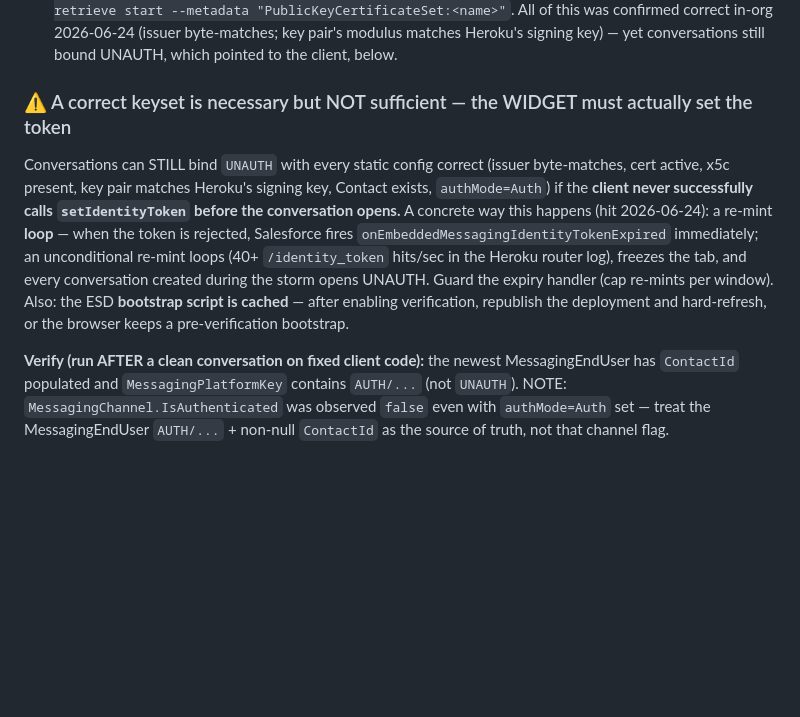
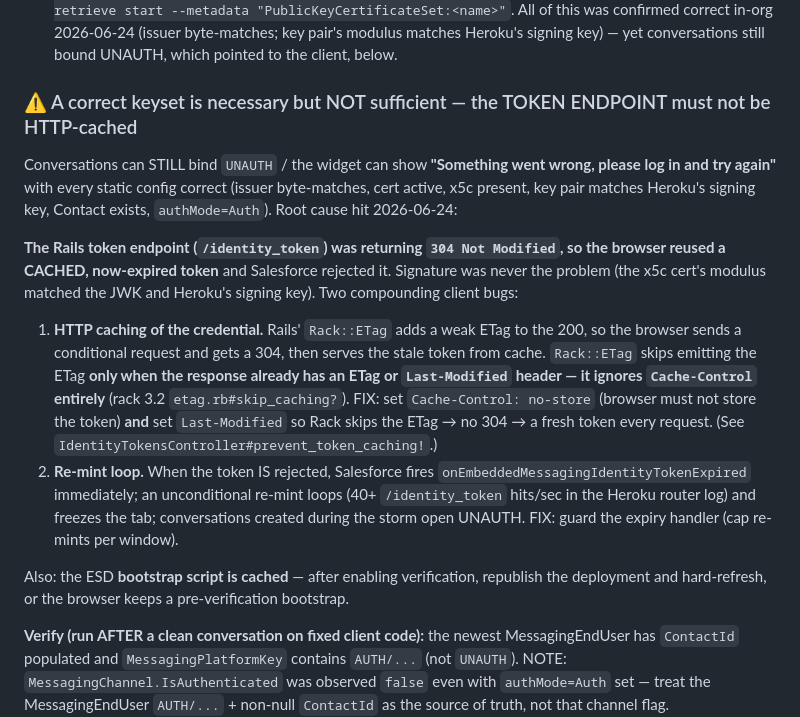
Before and after one commit to Jakeah/agent-jwt-project, a Markdown page: docs/agentforce-user-verification-guide.md, the part around the change. Drawn GitHub-style; blank space fills up the shorter version.

Commit message:
Doc: record the 304/stale-token root cause for the widget error
Update the user-verification guide with the actual root cause of the UNAUTH /
"Something went wrong" symptom: /identity_token was HTTP-cached and served via 304,
so the browser reused an expired token. Documents the Rack::ETag skip_caching?
behavior (keys on ETag/Last-Modified, not Cache-Control) and the no-store +
Last-Modified fix, alongside the re-mint loop guard. Signing/keyset proven correct.

Co-Authored-By: Claude Opus 4.8 (1M context) <noreply@anthropic.com>

```diff
--- a/docs/agentforce-user-verification-guide.md
+++ b/docs/agentforce-user-verification-guide.md
@@ -149,16 +149,28 @@ Retrieve to verify: `sf project retrieve start --metadata "PublicKeyCertificateS
 this was confirmed correct in-org 2026-06-24 (issuer byte-matches; key pair's modulus matches
 Heroku's signing key) — yet conversations still bound UNAUTH, which pointed to the client, below.
 
-### ⚠️ A correct keyset is necessary but NOT sufficient — the WIDGET must actually set the token
-Conversations can STILL bind `UNAUTH` with every static config correct (issuer byte-matches, cert
-active, x5c present, key pair matches Heroku's signing key, Contact exists, `authMode=Auth`) if the
-**client never successfully calls `setIdentityToken` before the conversation opens.** A concrete way
-this happens (hit 2026-06-24): a re-mint **loop** — when the token is rejected, Salesforce fires
-`onEmbeddedMessagingIdentityTokenExpired` immediately; an unconditional re-mint loops (40+
-`/identity_token` hits/sec in the Heroku router log), freezes the tab, and every conversation created
-during the storm opens UNAUTH. Guard the expiry handler (cap re-mints per window). Also: the ESD
-**bootstrap script is cached** — after enabling verification, republish the deployment and
-hard-refresh, or the browser keeps a pre-verification bootstrap.
+### ⚠️ A correct keyset is necessary but NOT sufficient — the TOKEN ENDPOINT must not be HTTP-cached
+Conversations can STILL bind `UNAUTH` / the widget can show **"Something went wrong, please log in
+and try again"** with every static config correct (issuer byte-matches, cert active, x5c present, key
+pair matches Heroku's signing key, Contact exists, `authMode=Auth`). Root cause hit 2026-06-24:
+
+**The Rails token endpoint (`/identity_token`) was returning `304 Not Modified`, so the browser
+reused a CACHED, now-expired token** and Salesforce rejected it. Signature was never the problem
+(the x5c cert's modulus matched the JWK and Heroku's signing key). Two compounding client bugs:
+1. **HTTP caching of the credential.** Rails' `Rack::ETag` adds a weak ETag to the 200, so the
+   browser sends a conditional request and gets a 304, then serves the stale token from cache.
+   `Rack::ETag` skips emitting the ETag **only when the response already has an ETag or
+   `Last-Modified` header — it ignores `Cache-Control` entirely** (rack 3.2 `etag.rb#skip_caching?`).
+   FIX: set `Cache-Control: no-store` (browser must not store the token) **and** set `Last-Modified`
+   so Rack skips the ETag → no 304 → a fresh token every request. (See
+   `IdentityTokensController#prevent_token_caching!`.)
+2. **Re-mint loop.** When the token IS rejected, Salesforce fires
+   `onEmbeddedMessagingIdentityTokenExpired` immediately; an unconditional re-mint loops (40+
+   `/identity_token` hits/sec in the Heroku router log) and freezes the tab; conversations created
+   during the storm open UNAUTH. FIX: guard the expiry handler (cap re-mints per window).
+
+Also: the ESD **bootstrap script is cached** — after enabling verification, republish the deployment
+and hard-refresh, or the browser keeps a pre-verification bootstrap.
 
 **Verify (run AFTER a clean conversation on fixed client code):** the newest MessagingEndUser has
 `ContactId` populated and `MessagingPlatformKey` contains `AUTH/...` (not `UNAUTH`). NOTE:
```
